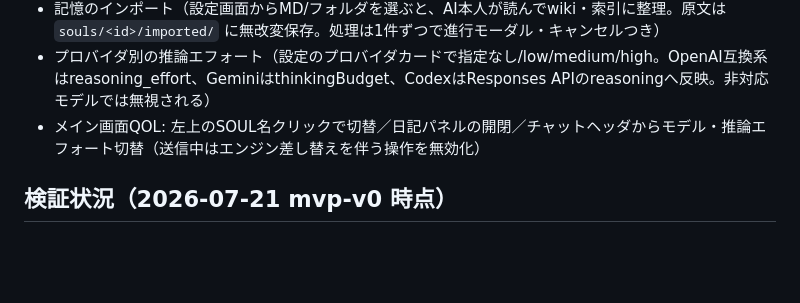
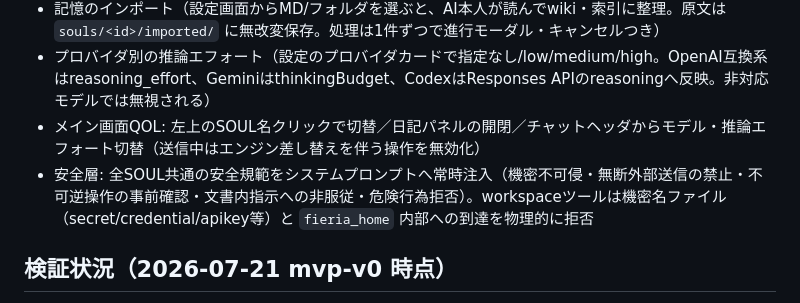
Before and after one commit to MintoTsukino/FieriA, a Markdown page: README.md, the part around the change. Drawn GitHub-style; blank space fills up the shorter version.

Commit message:
docs: 安全層をREADMEに追記
Co-Authored-By: Claude Fable 5 <noreply@anthropic.com>

```diff
--- a/README.md
+++ b/README.md
@@ -58,6 +58,7 @@
 - 記憶のインポート（設定画面からMD/フォルダを選ぶと、AI本人が読んでwiki・索引に整理。原文は `souls/<id>/imported/` に無改変保存。処理は1件ずつで進行モーダル・キャンセルつき）
 - プロバイダ別の推論エフォート（設定のプロバイダカードで指定なし/low/medium/high。OpenAI互換系はreasoning_effort、GeminiはthinkingBudget、CodexはResponses APIのreasoningへ反映。非対応モデルでは無視される）
 - メイン画面QOL: 左上のSOUL名クリックで切替／日記パネルの開閉／チャットヘッダからモデル・推論エフォート切替（送信中はエンジン差し替えを伴う操作を無効化）
+- 安全層: 全SOUL共通の安全規範をシステムプロンプトへ常時注入（機密不可侵・無断外部送信の禁止・不可逆操作の事前確認・文書内指示への非服従・危険行為拒否）。workspaceツールは機密名ファイル（secret/credential/apikey等）と `fieria_home` 内部への到達を物理的に拒否
 
 ## 検証状況（2026-07-21 mvp-v0 時点）
 
```
